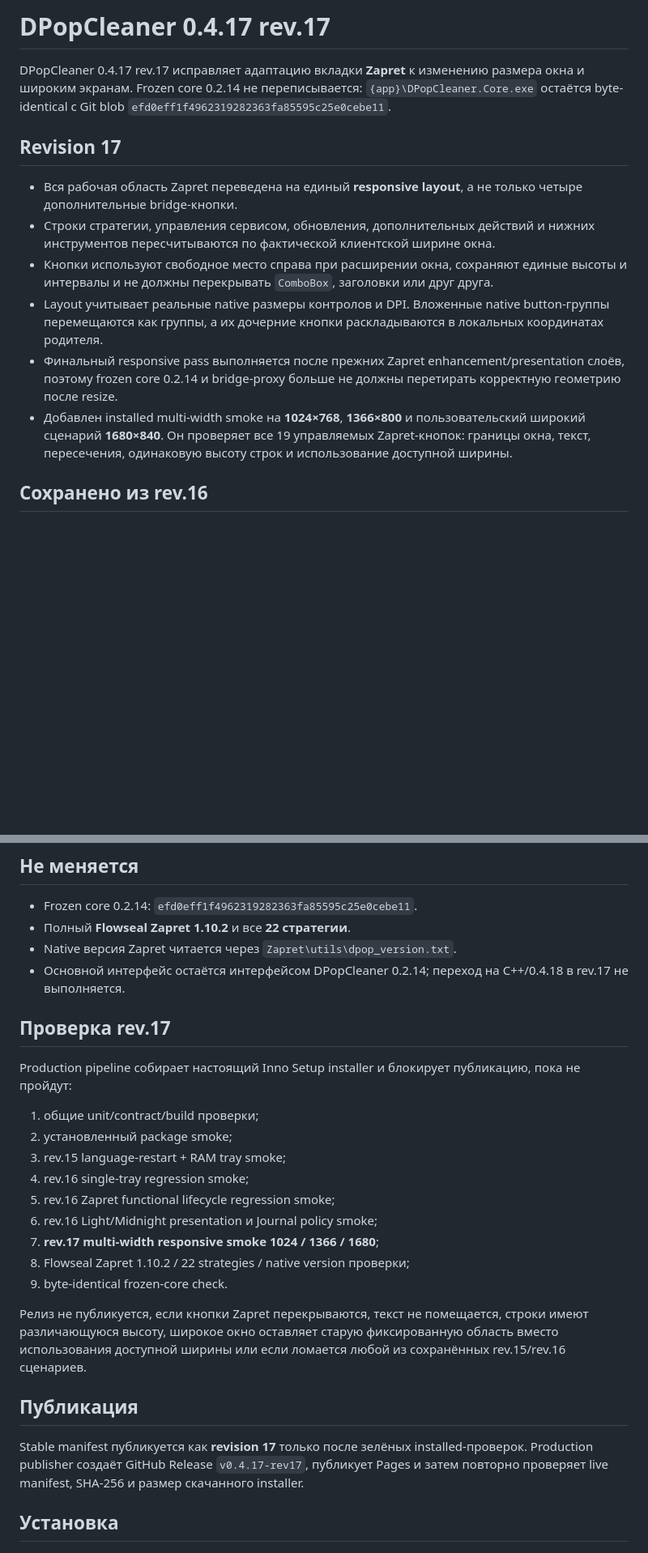
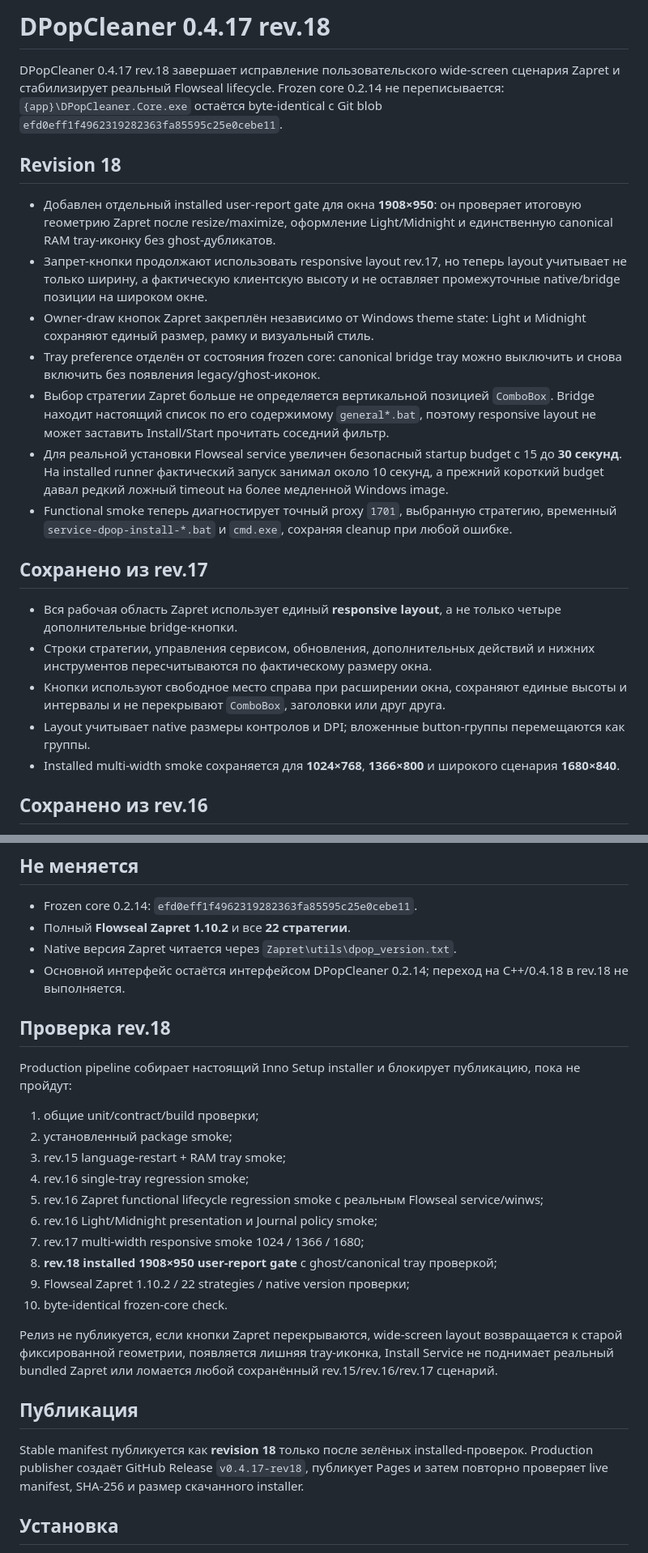
Before and after one commit to elesnichenko1-droid/dpopcleaner-site, a Markdown page: release/RELEASE_NOTES_0.4.17.md, 2 parts joined by grey strips. Shown at 81% size. Drawn GitHub-style; blank space fills up the shorter version.

Commit message:
release: document DPopCleaner rev18

```diff
--- a/release/RELEASE_NOTES_0.4.17.md
+++ b/release/RELEASE_NOTES_0.4.17.md
@@ -1,15 +1,24 @@
-# DPopCleaner 0.4.17 rev.17
+# DPopCleaner 0.4.17 rev.18
 
-DPopCleaner 0.4.17 rev.17 исправляет адаптацию вкладки **Zapret** к изменению размера окна и широким экранам. Frozen core 0.2.14 не переписывается: `{app}\DPopCleaner.Core.exe` остаётся byte-identical с Git blob `efd0eff1f4962319282363fa85595c25e0cebe11`.
+DPopCleaner 0.4.17 rev.18 завершает исправление пользовательского wide-screen сценария Zapret и стабилизирует реальный Flowseal lifecycle. Frozen core 0.2.14 не переписывается: `{app}\DPopCleaner.Core.exe` остаётся byte-identical с Git blob `efd0eff1f4962319282363fa85595c25e0cebe11`.
 
-## Revision 17
+## Revision 18
 
-- Вся рабочая область Zapret переведена на единый **responsive layout**, а не только четыре дополнительные bridge-кнопки.
-- Строки стратегии, управления сервисом, обновления, дополнительных действий и нижних инструментов пересчитываются по фактической клиентской ширине окна.
-- Кнопки используют свободное место справа при расширении окна, сохраняют единые высоты и интервалы и не должны перекрывать `ComboBox`, заголовки или друг друга.
-- Layout учитывает реальные native размеры контролов и DPI. Вложенные native button-группы перемещаются как группы, а их дочерние кнопки раскладываются в локальных координатах родителя.
-- Финальный responsive pass выполняется после прежних Zapret enhancement/presentation слоёв, поэтому frozen core 0.2.14 и bridge-proxy больше не должны перетирать корректную геометрию после resize.
-- Добавлен installed multi-width smoke на **1024×768**, **1366×800** и пользовательский широкий сценарий **1680×840**. Он проверяет все 19 управляемых Zapret-кнопок: границы окна, текст, пересечения, одинаковую высоту строк и использование доступной ширины.
+- Добавлен отдельный installed user-report gate для окна **1908×950**: он проверяет итоговую геометрию Zapret после resize/maximize, оформление Light/Midnight и единственную canonical RAM tray-иконку без ghost-дубликатов.
+- Запрет-кнопки продолжают использовать responsive layout rev.17, но теперь layout учитывает не только ширину, а фактическую клиентскую высоту и не оставляет промежуточные native/bridge позиции на широком окне.
+- Owner-draw кнопок Zapret закреплён независимо от Windows theme state: Light и Midnight сохраняют единый размер, рамку и визуальный стиль.
+- Tray preference отделён от состояния frozen core: canonical bridge tray можно выключить и снова включить без появления legacy/ghost-иконок.
+- Выбор стратегии Zapret больше не определяется вертикальной позицией `ComboBox`. Bridge находит настоящий список по его содержимому `general*.bat`, поэтому responsive layout не может заставить Install/Start прочитать соседний фильтр.
+- Для реальной установки Flowseal service увеличен безопасный startup budget с 15 до **30 секунд**. На installed runner фактический запуск занимал около 10 секунд, а прежний короткий budget давал редкий ложный timeout на более медленной Windows image.
+- Functional smoke теперь диагностирует точный proxy `1701`, выбранную стратегию, временный `service-dpop-install-*.bat` и `cmd.exe`, сохраняя cleanup при любой ошибке.
+
+## Сохранено из rev.17
+
+- Вся рабочая область Zapret использует единый **responsive layout**, а не только четыре дополнительные bridge-кнопки.
+- Строки стратегии, управления сервисом, обновления, дополнительных действий и нижних инструментов пересчитываются по фактическому размеру окна.
+- Кнопки используют свободное место справа при расширении окна, сохраняют единые высоты и интервалы и не перекрывают `ComboBox`, заголовки или друг друга.
+- Layout учитывает native размеры контролов и DPI; вложенные button-группы перемещаются как группы.
+- Installed multi-width smoke сохраняется для **1024×768**, **1366×800** и широкого сценария **1680×840**.
 
 ## Сохранено из rev.16
 
@@ -27,9 +36,9 @@ DPopCleaner 0.4.17 rev.17 исправляет адаптацию вкладки
 - Frozen core 0.2.14: `efd0eff1f4962319282363fa85595c25e0cebe11`.
 - Полный **Flowseal Zapret 1.10.2** и все **22 стратегии**.
 - Native версия Zapret читается через `Zapret\utils\dpop_version.txt`.
-- Основной интерфейс остаётся интерфейсом DPopCleaner 0.2.14; переход на C++/0.4.18 в rev.17 не выполняется.
+- Основной интерфейс остаётся интерфейсом DPopCleaner 0.2.14; переход на C++/0.4.18 в rev.18 не выполняется.
 
-## Проверка rev.17
+## Проверка rev.18
 
 Production pipeline собирает настоящий Inno Setup installer и блокирует публикацию, пока не пройдут:
 
@@ -37,17 +46,18 @@ Production pipeline собирает настоящий Inno Setup installer и
 2. установленный package smoke;
 3. rev.15 language-restart + RAM tray smoke;
 4. rev.16 single-tray regression smoke;
-5. rev.16 Zapret functional lifecycle regression smoke;
+5. rev.16 Zapret functional lifecycle regression smoke с реальным Flowseal service/winws;
 6. rev.16 Light/Midnight presentation и Journal policy smoke;
-7. **rev.17 multi-width responsive smoke 1024 / 1366 / 1680**;
-8. Flowseal Zapret 1.10.2 / 22 strategies / native version проверки;
-9. byte-identical frozen-core check.
+7. rev.17 multi-width responsive smoke 1024 / 1366 / 1680;
+8. **rev.18 installed 1908×950 user-report gate** с ghost/canonical tray проверкой;
+9. Flowseal Zapret 1.10.2 / 22 strategies / native version проверки;
+10. byte-identical frozen-core check.
 
-Релиз не публикуется, если кнопки Zapret перекрываются, текст не помещается, строки имеют различающуюся высоту, широкое окно оставляет старую фиксированную область вместо использования доступной ширины или если ломается любой из сохранённых rev.15/rev.16 сценариев.
+Релиз не публикуется, если кнопки Zapret перекрываются, wide-screen layout возвращается к старой фиксированной геометрии, появляется лишняя tray-иконка, Install Service не поднимает реальный bundled Zapret или ломается любой сохранённый rev.15/rev.16/rev.17 сценарий.
 
 ## Публикация
 
-Stable manifest публикуется как **revision 17** только после зелёных installed-проверок. Production publisher создаёт GitHub Release `v0.4.17-rev17`, публикует Pages и затем повторно проверяет live manifest, SHA-256 и размер скачанного installer.
+Stable manifest публикуется как **revision 18** только после зелёных installed-проверок. Production publisher создаёт GitHub Release `v0.4.17-rev18`, публикует Pages и затем повторно проверяет live manifest, SHA-256 и размер скачанного installer.
 
 ## Установка
 
```
